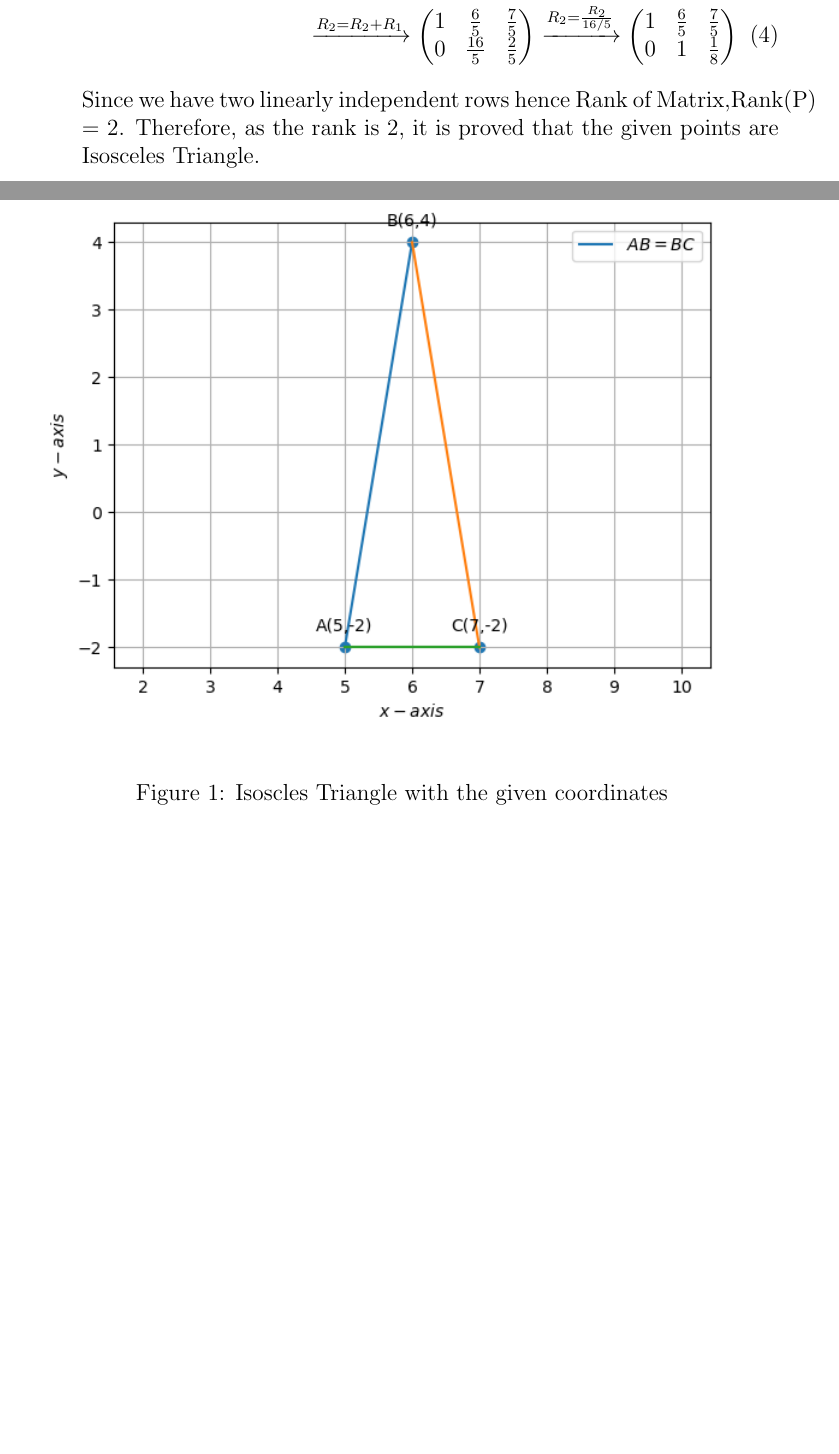
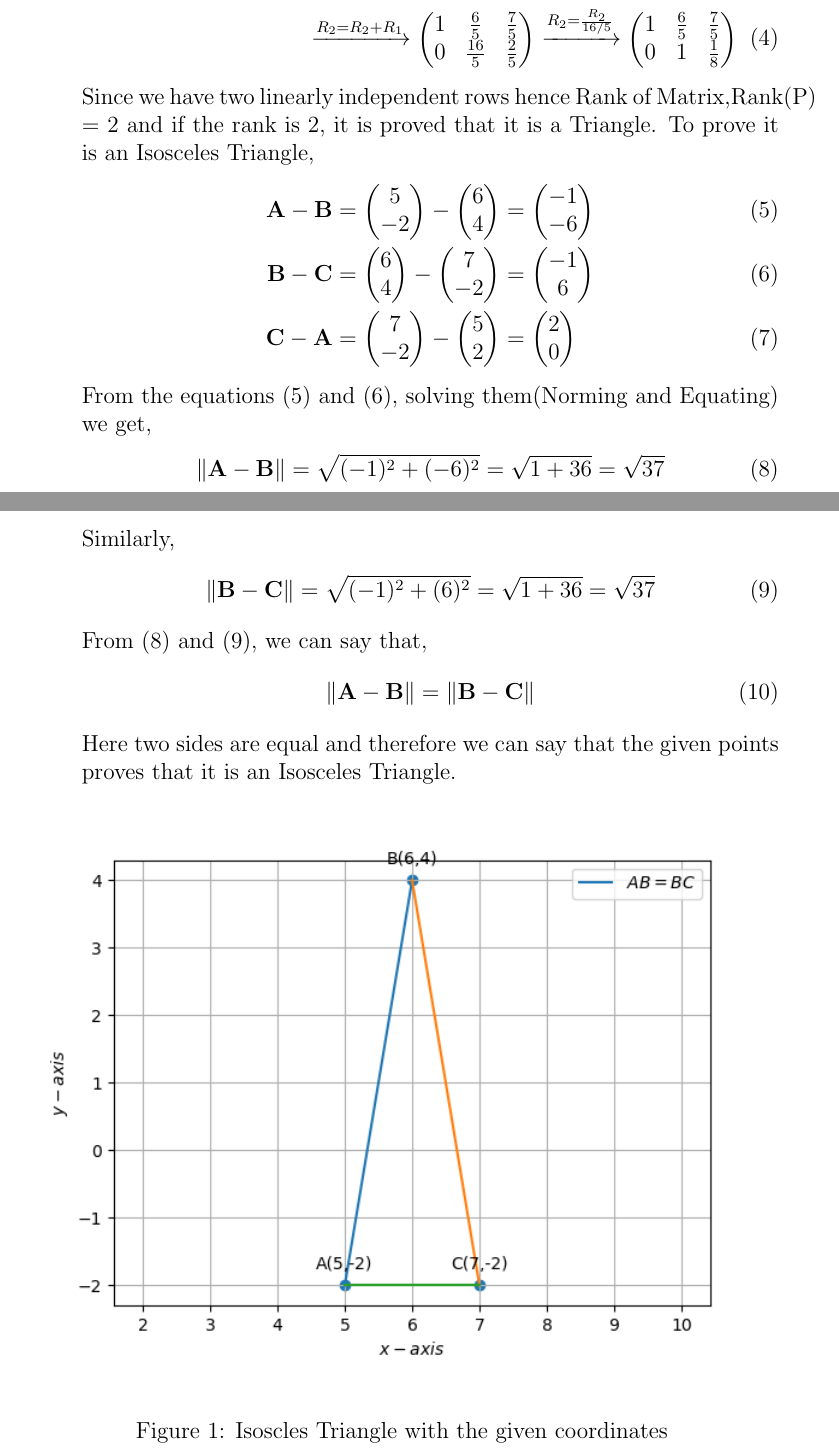
Before and after one commit to VSAnirudh2509/Fwc, a LaTeX document (Vectors/10/7.1.4/Vector2.tex): two parts of pages 1 and 2 of 2, joined at a grey line, cut so that both start at the same text, the shorter picture padded with empty space. Compiled offline with pdfLaTeX.

Commit message:
Add files via upload

```diff
--- a/Vectors/10/7.1.4/Vector2.tex
+++ b/Vectors/10/7.1.4/Vector2.tex
@@ -64,8 +64,25 @@ Now, making the given points into matrix and solving them to get the rank of mat
 0&1&\frac{1}{8}
 }
 	\end{align}
-Since we have two linearly independent rows hence Rank of Matrix,Rank(P) = 2.
-Therefore, as the rank is 2, it is proved that the given points are Isosceles Triangle.
+Since we have two linearly independent rows hence Rank of Matrix,Rank(P) = 2 and if the rank is 2, it is proved that it is a Triangle. To prove it is an Isosceles Triangle,
+	\begin{align}
+\vec{A}-\vec{B} = \myvec{5\\-2} - \myvec{6\\4} &= \myvec{-1\\-6} \\
+\vec{B}-\vec{C} = \myvec{6\\4} - \myvec{7\\-2} &= \myvec{-1\\6} \\
+\vec{C}-\vec{A} = \myvec{7\\-2} - \myvec{5\\2} &= \myvec{2\\0}
+	\end{align}
+From the equations (5) and (6), solving them(Norming and Equating) we get,
+	\begin{align}
+\norm{\vec{A}-\vec{B}} = \sqrt{(-1)^2+(-6)^2} = \sqrt{1+36} = \sqrt{37}
+ 	\end{align}
+Similarly,
+	\begin{align}
+\norm{\vec{B}-\vec{C}} = \sqrt{(-1)^2+(6)^2} = \sqrt{1+36} = \sqrt{37}
+	\end{align}
+From (8) and (9), we can say that,
+	\begin{align}
+\norm{\vec{A}-\vec{B}} = \norm{\vec{B}-\vec{C}}
+	\end{align}
+Here two sides are equal and therefore we can say that the given points proves that it is an Isosceles Triangle.
 \begin{figure}[!h]
 	\begin{center}
 	    \includegraphics[width=\columnwidth]{figs/Vector2.png}
```
Also changed, not shown: Vectors/10/7.1.4/Vector2.pdf.
